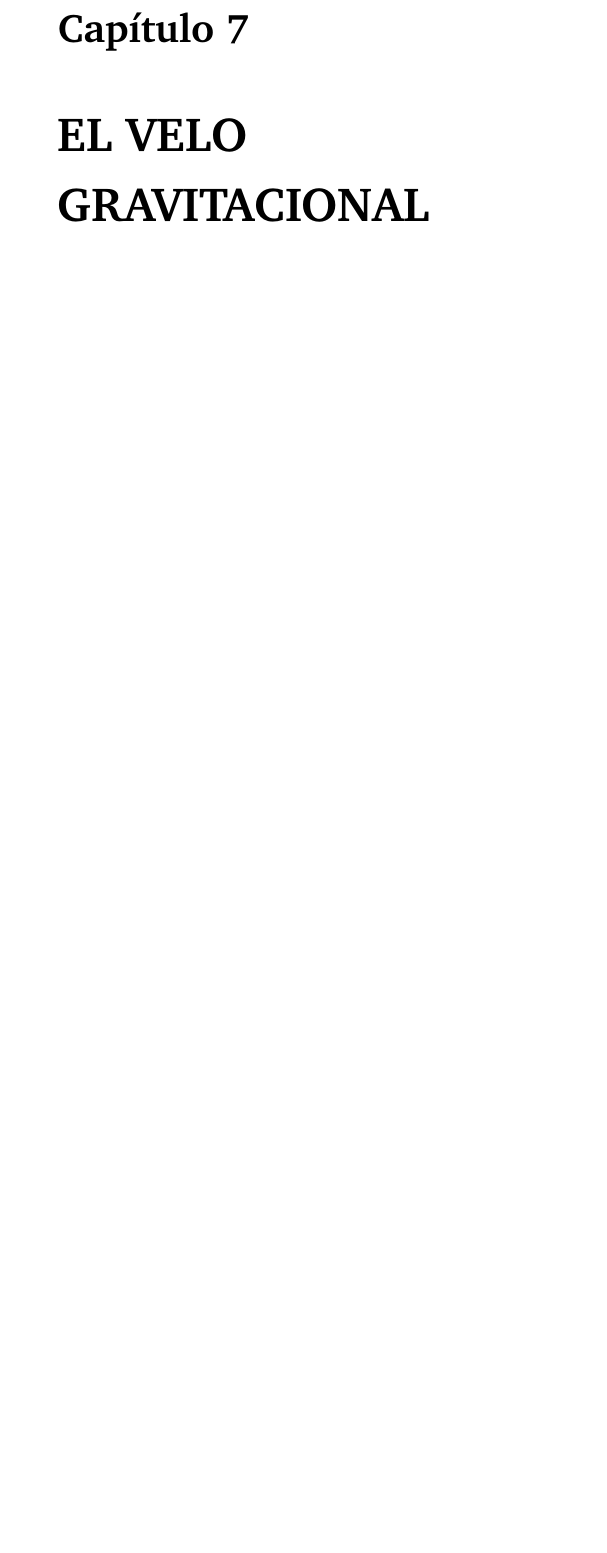
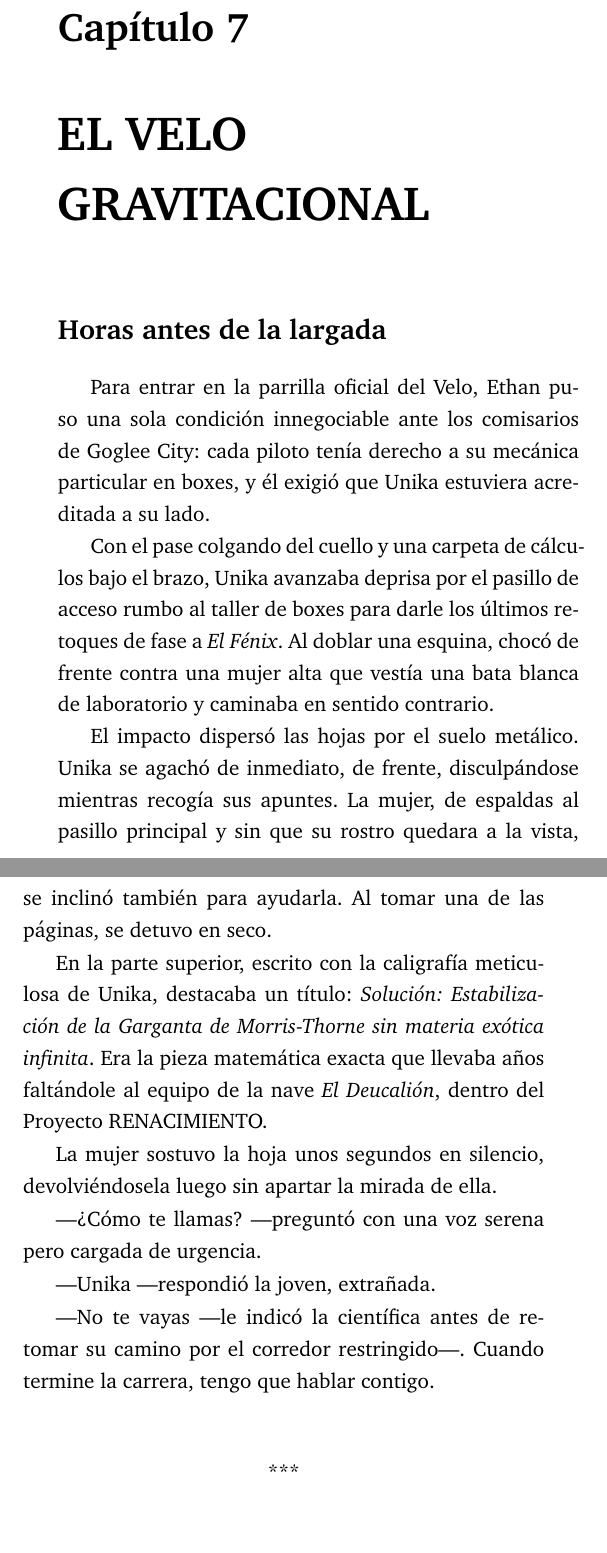
Before and after one commit to cyborg001/el-velo-gravitacional, a LaTeX book (COMPILADO_libro_PROFESIONAL.tex): part of page 53 of 59 before the commit and two parts of pages 53 and 54 of 60 after it, the two joined at a grey line, cut so that both start at the same text, the shorter picture padded with empty space. Compiled offline with pdfLaTeX.

Commit message:
feat(cap7): insertar escena previa de Unika y la cientifica de espaldas con la solucion para El Deucalion

```diff
--- a/COMPILADO_libro_PROFESIONAL.tex
+++ b/COMPILADO_libro_PROFESIONAL.tex
@@ -602,6 +602,28 @@ El mundo se invirtió. Ethan se lanzó al vacío, no como una víctima de la gra
 
 \chapter{EL VELO GRAVITACIONAL}
 
+\section*{Horas antes de la largada}
+
+Para entrar en la parrilla oficial del Velo, Ethan puso una sola condición innegociable ante los comisarios de Goglee City: cada piloto tenía derecho a su mecánica particular en boxes, y él exigió que Unika estuviera acreditada a su lado.
+
+Con el pase colgando del cuello y una carpeta de cálculos bajo el brazo, Unika avanzaba deprisa por el pasillo de acceso rumbo al taller de boxes para darle los últimos retoques de fase a \textit{El Fénix}. Al doblar una esquina, chocó de frente contra una mujer alta que vestía una bata blanca de laboratorio y caminaba en sentido contrario.
+
+El impacto dispersó las hojas por el suelo metálico. Unika se agachó de inmediato, de frente, disculpándose mientras recogía sus apuntes. La mujer, de espaldas al pasillo principal y sin que su rostro quedara a la vista, se inclinó también para ayudarla. Al tomar una de las páginas, se detuvo en seco.
+
+En la parte superior, escrito con la caligrafía meticulosa de Unika, destacaba un título: \textit{Solución: Estabilización de la Garganta de Morris-Thorne sin materia exótica infinita}. Era la pieza matemática exacta que llevaba años faltándole al equipo de la nave \textit{El Deucalión}, dentro del Proyecto RENACIMIENTO.
+
+La mujer sostuvo la hoja unos segundos en silencio, devolviéndosela luego sin apartar la mirada de ella.
+
+---¿Cómo te llamas? ---preguntó con una voz serena pero cargada de urgencia.
+
+---Unika ---respondió la joven, extrañada.
+
+---No te vayas ---le indicó la científica antes de retomar su camino por el corredor restringido---. Cuando termine la carrera, tengo que hablar contigo.
+
+\bigskip
+\begin{center}***\end{center}
+\bigskip
+
 La velocidad no es una cifra en un panel holográfico. Es una distorsión de la realidad.
 
 A seiscientos kilómetros por hora, el Distrito RD se convirtió en un borrón de tonos sepias y grises que se desvanecía en el espejo retrovisor. Ethan y \textit{El Fénix} eran un relámpago azul cobalto surcando una pista de cristal sintético que parecía flotar sobre el abismo de las ruinas. A su alrededor, la competencia no eran simples pilotos; eran depredadores corporativos en máquinas que valían más que todo un sector del Distrito.
```
Also changed, not shown: MEMORIA_PROYECTO.md (+3 -1 lines).
